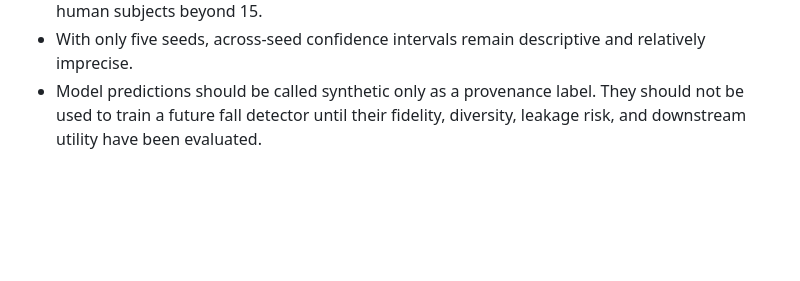
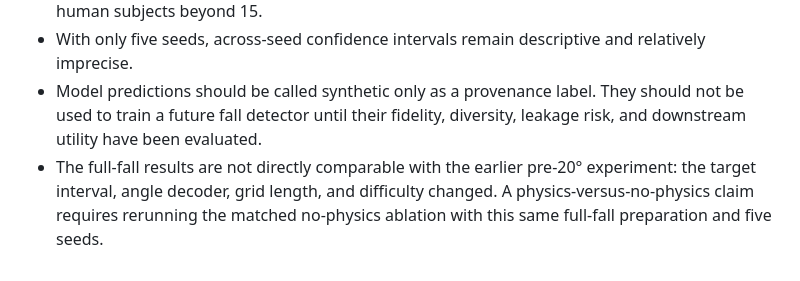
Before and after one commit to txst-cs-kgv34/PINN-FallDetection-Init, a Markdown page: Fifteen_Subject_DeepONet_ModelB_Direct_Unified_Physics_Full_Fall_5_Seeds/README.md, the part around one of its changes. Rendered like a GitHub page; blank space fills up the shorter version.

```diff
--- a/Fifteen_Subject_DeepONet_ModelB_Direct_Unified_Physics_Full_Fall_5_Seeds/README.md
+++ b/Fifteen_Subject_DeepONet_ModelB_Direct_Unified_Physics_Full_Fall_5_Seeds/README.md
@@ -298,3 +340,7 @@ model states are retained.
 - Model predictions should be called synthetic only as a provenance label.
   They should not be used to train a future fall detector until their fidelity,
   diversity, leakage risk, and downstream utility have been evaluated.
+- The full-fall results are not directly comparable with the earlier pre-20°
+  experiment: the target interval, angle decoder, grid length, and difficulty
+  changed. A physics-versus-no-physics claim requires rerunning the matched
+  no-physics ablation with this same full-fall preparation and five seeds.
```
Also changed, not shown: other parts of Fifteen_Subject_DeepONet_ModelB_Direct_Unified_Physics_Full_Fall_5_Seeds/README.md (+45 -3 lines), Fifteen_Subject_DeepONet_ModelB_Direct_Unified_Physics_Full_Fall_5_Seeds/FINDINGS.md (+129 -129 lines), Fifteen_Subject_DeepONet_ModelB_Direct_Unified_Physics_Full_Fall_5_Seeds/results/full/full_fall_physics_residuals_by_subject.png (added), 3 other files.
